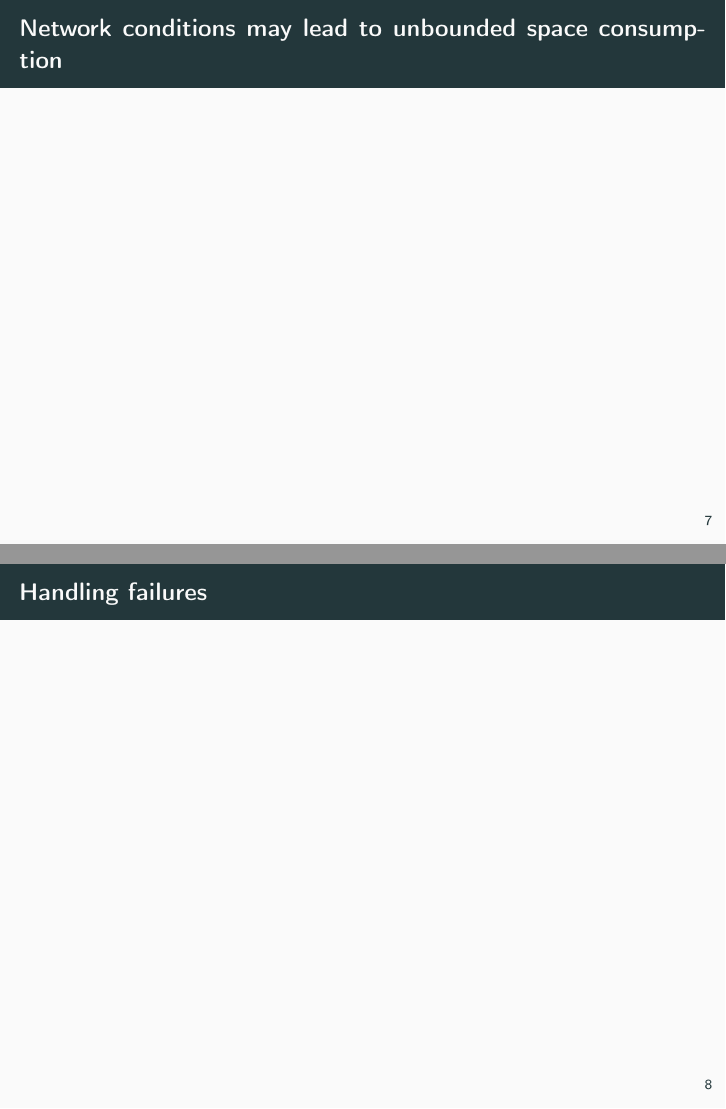
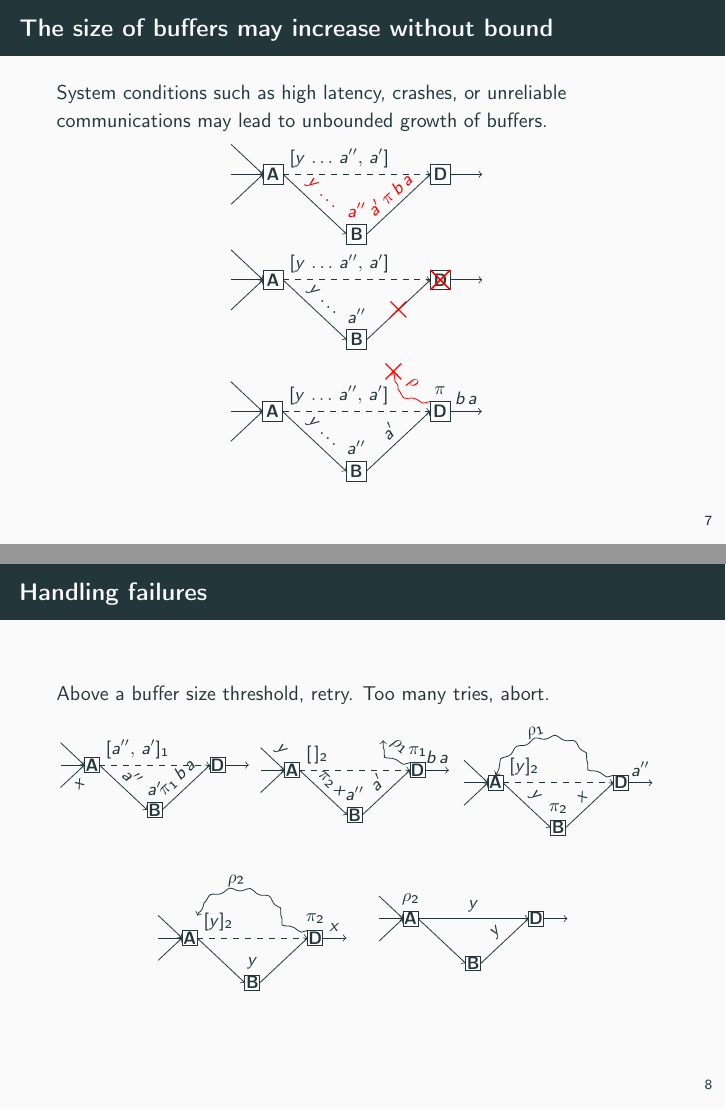
Before and after one commit to parchemins/slides-pcbroadcast-tex, LaTeX slides (slides.tex, which reads input/figbufferproblemA.tex, input/figbufferproblemB.tex, input/figbufferproblemC.tex): pages 9 and 10 of 13, joined at a grey line. Compiled offline with pdfLaTeX.

Commit message:
add all content but not clean

```diff
--- /dev/null
+++ b/input/figbufferproblemA.tex
@@ -0,0 +1,24 @@
+
+\begin{tikzpicture}[scale=1]
+
+  \small
+
+  \newcommand\X{210/5pt};
+  \newcommand\Y{30pt};
+
+  \draw[->] ( -0.5*\X, 0.5*\Y) -- ( -5+0*\X, 0*\Y);
+  \draw[->] ( -0.5*\X, 0*\Y) -- ( -5+0*\X, 0*\Y);
+  \draw[->] ( -0.5*\X, -0.5*\Y) -- ( -5+0*\X, 0*\Y);
+
+  \draw[fill=white] (0*\X, 0*\Y) node{\textbf{A}} +(-5pt, -5pt) rectangle +(5pt, 5pt);
+  \draw[fill=white] (1*\X, -1*\Y) node{\textbf{B}} +(-5pt, -5pt) rectangle +(5pt, 5pt);
+  \draw (1*\X, 5-1*\Y) node[anchor=south]{\NO{$a''$}};
+  \draw[fill=white] (2*\X,  0*\Y) node{\textbf{D}} +(-5pt, -5pt) rectangle +(5pt, 5pt);
+
+  \draw[->, dashed] (5+0*\X, 0*\Y) -- (-5+2*\X, 0*\Y);
+
+  \draw[->](5+0*\X, 0*\Y) node[anchor=south west]{$[y\, \ldots \,a'',\,a']$} -- node[sloped, above]{\NO{$y\, \dots$}} (-5+1*\X, -1*\Y); %% A->B
+  \draw[->](5+1*\X, -1*\Y) -- node[sloped, above]{\NO{$a'\,\pi\,b\,a$}} (-5+2*\X, 0*\Y); %% B->D
+
+  \draw[->](5+2*\X, 0*\Y) -- ( 2.5*\X, 0*\Y);
+\end{tikzpicture}
--- /dev/null
+++ b/input/figbufferproblemB.tex
@@ -0,0 +1,28 @@
+
+\begin{tikzpicture}[scale=1]
+
+  \small
+
+  \newcommand\X{210/5pt};
+  \newcommand\Y{30pt};
+
+  \draw[->] ( -0.5*\X, 0.5*\Y) -- ( -5+0*\X, 0*\Y);
+  \draw[->] ( -0.5*\X, 0*\Y) -- ( -5+0*\X, 0*\Y);
+  \draw[->] ( -0.5*\X, -0.5*\Y) -- ( -5+0*\X, 0*\Y);
+
+  \draw[fill=white] (0*\X, 0*\Y) node{\textbf{A}} +(-5pt, -5pt) rectangle +(5pt, 5pt);
+  \draw[fill=white] (1*\X, -1*\Y) node{\textbf{B}} +(-5pt, -5pt) rectangle +(5pt, 5pt);
+  \draw (1*\X, 5-1*\Y) node[anchor=south]{$a''$};
+  \draw[fill=white] (2*\X,  0*\Y) node{\textbf{D}} +(-5pt, -5pt) rectangle +(5pt, 5pt);
+
+  \draw[->, dashed] (5+0*\X, 0*\Y) -- (-5+2*\X, 0*\Y);
+
+  \draw[->](5+0*\X, 0*\Y) node[anchor=south west]{$[y\, \ldots \,a'',\,a']$} -- node[sloped, above]{$y\,\ldots$} (-5+1*\X, -1*\Y); %% A->B
+  \draw[->](5+1*\X, -1*\Y) -- % node[sloped, above]{$a'\,\ell\,b\,a$}
+  node{\NO{\LARGE$\times$}}(-5+2*\X, 0*\Y); %% B->D
+
+  \draw[thick, color=red] (-5+2*\X, -5+0*\Y) -- (5+2*\X, 5+0*\Y);
+  \draw[thick, color=red] (-5+2*\X, 5+0*\Y) -- (5+2*\X, -5+0*\Y);
+
+  \draw[->](5+2*\X, 0*\Y) -- ( 2.5*\X, 0*\Y);
+\end{tikzpicture}
--- /dev/null
+++ b/input/figbufferproblemC.tex
@@ -0,0 +1,30 @@
+
+\begin{tikzpicture}[scale=1]
+
+  \small
+
+  \newcommand\X{210/5pt};
+  \newcommand\Y{30pt};
+
+  \draw[->] ( -0.5*\X, 0.5*\Y) -- ( -5+0*\X, 0*\Y);
+  \draw[->] ( -0.5*\X, 0*\Y) -- ( -5+0*\X, 0*\Y);
+  \draw[->] ( -0.5*\X, -0.5*\Y) -- ( -5+0*\X, 0*\Y);
+
+  \draw[fill=white] (0*\X, 0*\Y) node{\textbf{A}} +(-5pt, -5pt) rectangle +(5pt, 5pt);
+  \draw[fill=white] (1*\X, -1*\Y) node{\textbf{B}} +(-5pt, -5pt) rectangle +(5pt, 5pt);
+  \draw (1*\X, 5-1*\Y) node[anchor=south]{$a''$};
+  \draw[fill=white] (2*\X,  0*\Y) node{\textbf{D}} +(-5pt, -5pt) rectangle +(5pt, 5pt);
+  \draw (2*\X, 5-0*\Y) node[anchor=south]{$\pi$};
+
+  \draw[->, dashed] (5+0*\X, 0*\Y) -- (-5+2*\X, 0*\Y);
+
+  \draw[->](5+0*\X, 0*\Y) node[anchor=south west]{$[y\, \ldots \,a'',\,a']$} -- node[sloped, above]{$y\,\ldots$} (-5+1*\X, -1*\Y); %% A->B
+  \draw[->](5+1*\X, -1*\Y) -- node[sloped, above]{$a'$} (-5+2*\X, 0*\Y); %% B->D
+
+  \draw[->, decorate, decoration={snake, amplitude=0.3mm}, color=red](-5+2*\X, 5+0*\Y)
+  to[out=180, in=-90] node[sloped, above]{\NO{$\rho$}}(1.45*\X, 20+0*\Y)
+  node{\NO{\LARGE$\times$}};
+
+
+  \draw[->](5+2*\X, 0*\Y) -- node[above]{$b\,a$}( 2.5*\X, 0*\Y);
+\end{tikzpicture}
--- /dev/null
+++ b/input/figbuffersolveA.tex
@@ -0,0 +1,25 @@
+
+\begin{tikzpicture}[scale=0.75]
+
+  \small
+
+  \newcommand\X{210/5pt};
+  \newcommand\Y{30pt};
+
+  \draw[->] ( -0.5*\X, 0.5*\Y) -- ( -5+0*\X, 0*\Y);
+  \draw[->] ( -0.5*\X, 0*\Y) -- ( -5+0*\X, 0*\Y);
+  \draw[->] ( -0.5*\X, -0.5*\Y) -- node[below,sloped]{$x$} ( -5+0*\X, 0*\Y);
+
+  \draw[fill=white] (0*\X, 0*\Y) node{\textbf{A}} +(-5pt, -5pt) rectangle +(5pt, 5pt);
+  \draw[fill=white] (1*\X, -1*\Y) node{\textbf{B}} +(-5pt, -5pt) rectangle +(5pt, 5pt);
+  \draw (1*\X, 5-1*\Y) node[anchor=south]{$a'$};
+  \draw[fill=white] (2*\X,  0*\Y) node{\textbf{D}} +(-5pt, -5pt) rectangle +(5pt, 5pt);
+
+  \draw[->, dashed] (5+0*\X, 0*\Y) -- (-5+2*\X, 0*\Y);
+
+  \draw[->](5+0*\X, 0*\Y) node[anchor=south west]{$[a'',\,a']_1$} --
+  node[sloped, above]{$a''$} (-5+1*\X, -1*\Y); %% A->B
+  \draw[->](5+1*\X, -1*\Y) -- node[sloped, above]{$\pi_1\,b\,a$} (-5+2*\X, 0*\Y); %% B->D
+
+  \draw[->](5+2*\X, 0*\Y) -- ( 2.5*\X, 0*\Y);
+\end{tikzpicture}
--- /dev/null
+++ b/input/figbuffersolveB.tex
@@ -0,0 +1,30 @@
+
+\begin{tikzpicture}[scale=0.75]
+
+  \small
+
+  \newcommand\X{210/5pt};
+  \newcommand\Y{30pt};
+
+  \draw[->] ( -0.5*\X, 0.5*\Y) -- node[sloped, above]{$y$}( -5+0*\X, 0*\Y);
+  \draw[->] ( -0.5*\X, 0*\Y) -- ( -5+0*\X, 0*\Y);
+  \draw[->] ( -0.5*\X, -0.5*\Y) -- ( -5+0*\X, 0*\Y);
+
+  \draw[fill=white] (0*\X, 0*\Y) node{\textbf{A}} +(-5pt, -5pt) rectangle +(5pt, 5pt);
+  \draw[fill=white] (1*\X, -1*\Y) node{\textbf{B}} +(-5pt, -5pt) rectangle +(5pt, 5pt);
+  \draw (1*\X, 5-1*\Y) node[anchor=south]{$a''$};
+  \draw[fill=white] (2*\X,  0*\Y) node{\textbf{D}} +(-5pt, -5pt) rectangle +(5pt, 5pt);
+  \draw (2*\X, 5-0*\Y) node[anchor=south]{$\pi_1$};
+
+  \draw[->, dashed] (5+0*\X, 0*\Y) -- (-5+2*\X, 0*\Y);
+
+  \draw[->](5+0*\X, 0*\Y) node[anchor=south west]{$[\,]_2$} --
+  node[sloped, above]{$\pi_2\,x$} (-5+1*\X, -1*\Y); %% A->B
+  \draw[->](5+1*\X, -1*\Y) -- node[sloped, above]{$a'$} (-5+2*\X, 0*\Y); %% B->D
+
+  \draw[->, decorate, decoration={snake, amplitude=0.3mm}](-5+2*\X, 5+0*\Y)
+  to[out=180, in=-90] node[sloped, above]{$\rho_1$}(1.45*\X, 20+0*\Y);
+%  node{\LARGE$\times$};
+
+  \draw[->](5+2*\X, 0*\Y) -- node[above]{$b\,a$}( 2.5*\X, 0*\Y);
+\end{tikzpicture}
--- /dev/null
+++ b/input/figbuffersolveC.tex
@@ -0,0 +1,33 @@
+
+\begin{tikzpicture}[scale=0.75]
+
+  \small
+
+  \newcommand\X{210/5pt};
+  \newcommand\Y{30pt};
+
+  \draw[->] ( -0.5*\X, 0.5*\Y) -- ( -5+0*\X, 0*\Y);
+  \draw[->] ( -0.5*\X, 0*\Y) -- ( -5+0*\X, 0*\Y);
+  \draw[->] ( -0.5*\X, -0.5*\Y) -- ( -5+0*\X, 0*\Y);
+
+  \draw[fill=white] (0*\X, 0*\Y) node{\textbf{A}} +(-5pt, -5pt) rectangle +(5pt, 5pt);
+  \draw[fill=white] (1*\X, -1*\Y) node{\textbf{B}} +(-5pt, -5pt) rectangle +(5pt, 5pt);
+  \draw (1*\X, 5-1*\Y) node[anchor=south]{$\pi_2$};
+  \draw[fill=white] (2*\X,  0*\Y) node{\textbf{D}} +(-5pt, -5pt) rectangle +(5pt, 5pt);
+%  \draw (2*\X, 5-0*\Y) node[anchor=south]{$\ell_1$};
+
+  \draw[->, dashed] (5+0*\X, 0*\Y) -- (-5+2*\X, 0*\Y);
+
+  \draw[->](5+0*\X, 0*\Y) node[anchor=south west]{$[y]_2$} --
+  node[sloped, above]{$y$}
+  (-5+1*\X, -1*\Y); %% A->B
+  \draw[->](5+1*\X, -1*\Y) -- node[sloped, above]{$x$} (-5+2*\X, 0*\Y); %% B->D
+
+  \draw[decorate, decoration={snake, amplitude=0.3mm}](-5+2*\X, 5+0*\Y)
+  to[out=180, in=-90] (1.45*\X, 20+0*\Y);
+  \draw[->, decorate, decoration={snake, amplitude=0.3mm}](1.45*\X, 20+0*\Y)
+  to[out=90+45, in=90-35] node[sloped, above]{$\rho_1$}(0*\X, 5+0*\Y);
+%  node{\LARGE$\times$};
+
+  \draw[->](5+2*\X, 0*\Y) -- node[above]{$a''$}( 2.5*\X, 0*\Y);
+\end{tikzpicture}
--- /dev/null
+++ b/input/figbuffersolveD.tex
@@ -0,0 +1,35 @@
+
+\begin{tikzpicture}[scale=0.75]
+
+  \small
+
+  \newcommand\X{210/5pt};
+  \newcommand\Y{30pt};
+
+  \draw[->] ( -0.5*\X, 0.5*\Y) -- ( -5+0*\X, 0*\Y);
+  \draw[->] ( -0.5*\X, 0*\Y) -- ( -5+0*\X, 0*\Y);
+  \draw[->] ( -0.5*\X, -0.5*\Y) -- ( -5+0*\X, 0*\Y);
+
+  \draw[fill=white] (0*\X, 0*\Y) node{\textbf{A}} +(-5pt, -5pt) rectangle +(5pt, 5pt);
+  \draw[fill=white] (1*\X, -1*\Y) node{\textbf{B}} +(-5pt, -5pt) rectangle +(5pt, 5pt);
+  \draw (1*\X, 5-1*\Y) node[anchor=south]{$y$};
+  \draw[fill=white] (2*\X,  0*\Y) node{\textbf{D}} +(-5pt, -5pt) rectangle +(5pt, 5pt);
+  \draw (2*\X, 5-0*\Y) node[anchor=south]{$\pi_2$};
+
+  \draw[->, dashed] (5+0*\X, 0*\Y) -- (-5+2*\X, 0*\Y);
+
+  \draw[->](5+0*\X, 0*\Y) node[anchor=south west]{$[y]_2$} --
+%  node[sloped, above]{$y$}
+  (-5+1*\X, -1*\Y); %% A->B
+  \draw[->](5+1*\X, -1*\Y) --
+  %node[sloped, above]{$a'''$}
+  (-5+2*\X, 0*\Y); %% B->D
+
+  \draw[decorate, decoration={snake, amplitude=0.3mm}](-5+2*\X, 5+0*\Y)
+  to[out=180, in=-90] (1.45*\X, 20+0*\Y);
+  \draw[->, decorate, decoration={snake, amplitude=0.3mm}](1.45*\X, 20+0*\Y)
+  to[out=90+45, in=90-35] node[sloped, above]{$\rho_2$}(5+0*\X, 15+0*\Y);
+%  node{\LARGE$\times$};
+
+  \draw[->](5+2*\X, 0*\Y) -- node[above]{$x$}( 2.5*\X, 0*\Y);
+\end{tikzpicture}
--- /dev/null
+++ b/input/figbuffersolveE.tex
@@ -0,0 +1,32 @@
+
+\begin{tikzpicture}[scale=0.75]
+
+  \small
+
+  \newcommand\X{210/5pt};
+  \newcommand\Y{30pt};
+
+  \draw[->] ( -0.5*\X, 0.5*\Y) -- ( -5+0*\X, 0*\Y);
+  \draw[->] ( -0.5*\X, 0*\Y) -- ( -5+0*\X, 0*\Y);
+  \draw[->] ( -0.5*\X, -0.5*\Y) -- ( -5+0*\X, 0*\Y);
+
+  \draw[fill=white] (0*\X, 0*\Y) node{\textbf{A}} +(-5pt, -5pt) rectangle +(5pt, 5pt);
+  \draw (0*\X, 5-0*\Y) node[anchor=south]{$\rho_2$};
+  \draw[fill=white] (1*\X, -1*\Y) node{\textbf{B}} +(-5pt, -5pt) rectangle +(5pt, 5pt);
+
+  \draw[fill=white] (2*\X,  0*\Y) node{\textbf{D}} +(-5pt, -5pt) rectangle +(5pt, 5pt);
+%  \draw (2*\X, 5-0*\Y) node[anchor=south]{$\ell_2$};
+
+  \draw[->] (5+0*\X, 0*\Y) -- node[above]{$y$} (-5+2*\X, 0*\Y);
+
+  \draw[->](5+0*\X, 0*\Y) -- (-5+1*\X, -1*\Y); %% A->B
+  \draw[->](5+1*\X, -1*\Y) -- node[sloped, above]{$y$} (-5+2*\X, 0*\Y); %% B->D
+
+  % \draw[decorate, decoration={snake, amplitude=0.3mm}](-5+2*\X, 5+0*\Y)
+  % to[out=180, in=-90] (1.45*\X, 20+0*\Y);
+  % \draw[->, decorate, decoration={snake, amplitude=0.3mm}](1.45*\X, 20+0*\Y)
+  % to[out=90+45, in=90-35] node[sloped, above]{$\alpha_2$}(0*\X, 5+0*\Y);
+%  node{\LARGE$\times$};
+
+  \draw[->](5+2*\X, 0*\Y) -- ( 2.5*\X, 0*\Y);
+\end{tikzpicture}
--- a/slides.tex
+++ b/slides.tex
@@ -280,7 +280,74 @@ overhead remains constant $O(1)$.
 \end{frame}
 
 
-\begin{frame}{Network conditions may lead to unbounded space consumption}
+\begin{frame}{The size of buffers may increase without bound}
+
+  System conditions such as high latency, crashes, or unreliable communications
+  may lead to unbounded growth of buffers.
+
+  \begin{minipage}{0.98\textwidth}
+    \begin{center}
+      % \subfloat[Part A][\label{fig:generalsolveA}Process~A broadcasts $a$.]
+      \input{input/figbufferproblemA.tex}
+    \end{center}
+  \end{minipage}
+  \begin{minipage}{0.98\textwidth}
+    \begin{center}
+      % \subfloat[Part B][\label{fig:generalsolveB}Process~B receives and
+      % delivers $a$. Process~B forwards $a$ using its FIFO links.]
+      \input{input/figbufferproblemB.tex}
+    \end{center}
+  \end{minipage}
+  \begin{minipage}{0.98\textwidth}
+    \begin{center}
+      % \subfloat[Part C][\label{fig:generalsolveC}Process~B broadcasts $b$.]
+      \input{input/figbufferproblemC.tex}
+    \end{center}
+  \end{minipage}
+
+
 \end{frame}
 
 \begin{frame}{Handling failures}
+
+  Above a buffer size threshold, retry. Too many tries, abort.
+
+  \begin{minipage}{0.32\textwidth}
+    \begin{center}
+      % \subfloat[Part A][\label{fig:generalsolveA}Process~A broadcasts $a$.]
+      \input{input/figbuffersolveA.tex}
+    \end{center}
+  \end{minipage}
+  \begin{minipage}{0.32\textwidth}
+    \begin{center}
+      % \subfloat[Part B][\label{fig:generalsolveB}Process~B receives and
+      % delivers $a$. Process~B forwards $a$ using its FIFO links.]
+      \input{input/figbuffersolveB.tex}
+    \end{center}
+  \end{minipage}
+  \begin{minipage}{0.32\textwidth}
+    \begin{center}
+      % \subfloat[Part C][\label{fig:generalsolveC}Process~B broadcasts $b$.]
+      \input{input/figbuffersolveC.tex}
+    \end{center}
+  \end{minipage}
+
+  \begin{center}
+  \begin{minipage}{0.35\textwidth}
+    \begin{center}
+    % \subfloat[Part D][\label{fig:generalsolveD}Process~A receives and
+    % delivers $b$. Process~A forwards $b$ using its FIFO links.]
+      \input{input/figbuffersolveD.tex}
+    \end{center}
+  \end{minipage}
+  \begin{minipage}{0.35\textwidth}
+    \begin{center}
+    % \hspace{40pt}
+    % \subfloat[Part E][\label{fig:generalsolveE}Process~C cannot receive $b$
+    % without having received $a$ beforehand.]
+      \input{input/figbuffersolveE.tex}
+    % \caption{\label{fig:generalsolve}Causal broadcast~\cite{friedman2004causal}
+    %   ensures causal order.}
+    \end{center}
+  \end{minipage}
+  \end{center}
```
Also changed, not shown: img/delay.eps (added), slides.tex (15 more changed lines).
